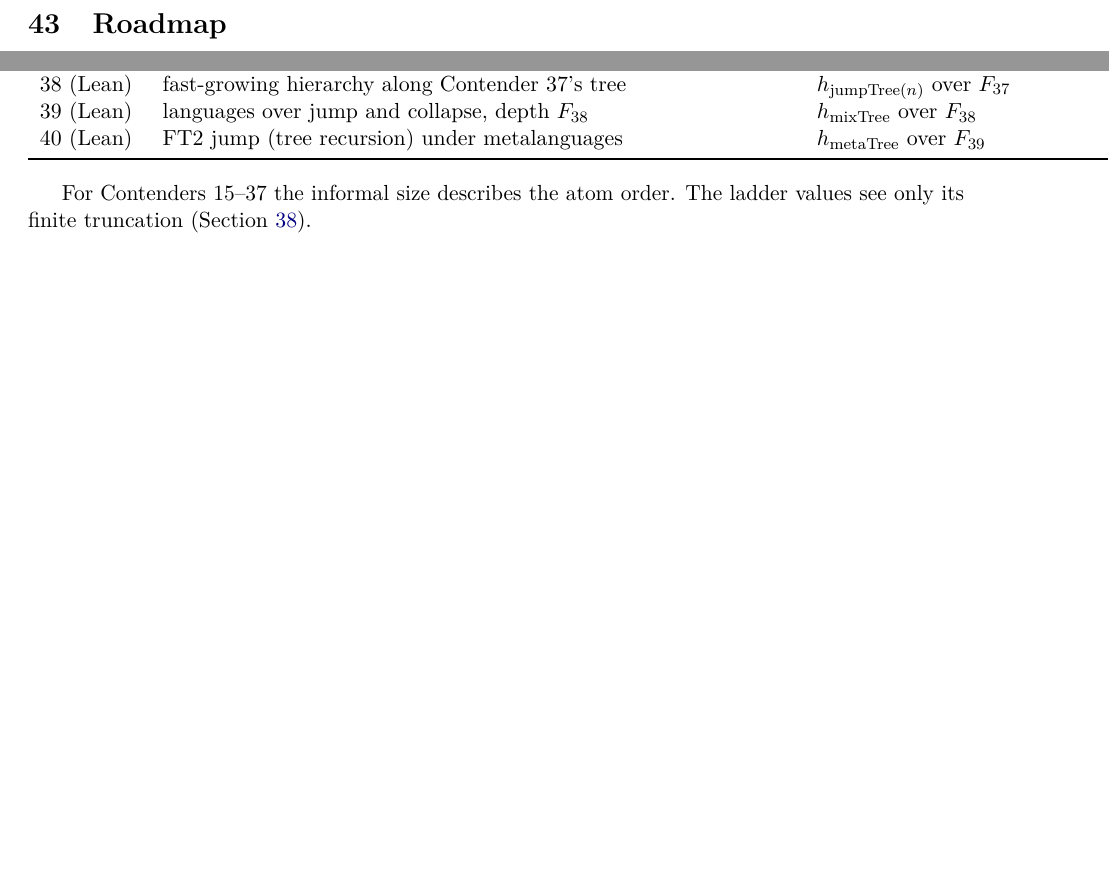
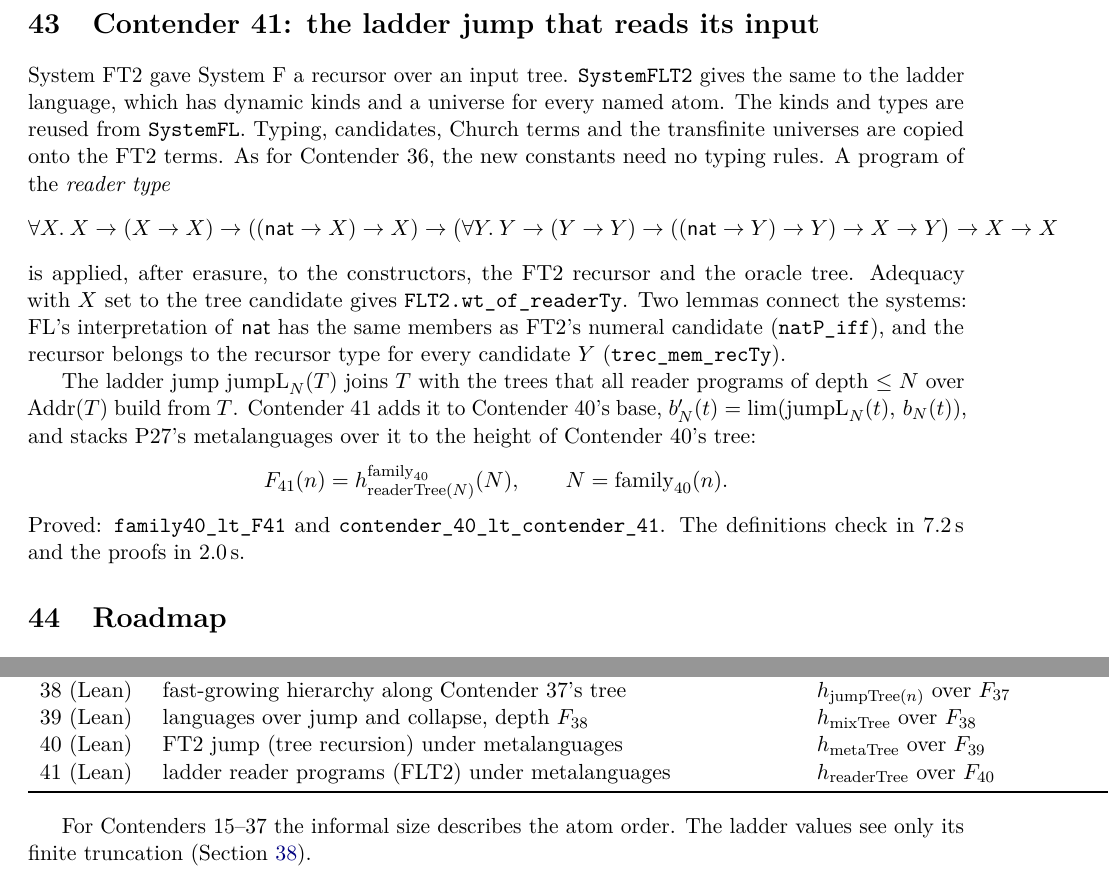
Before and after one commit to VladimirReshetnikov/BusyLean, a LaTeX paper (article/busylean.tex): two parts of pages 31 and 32 of 32, joined at a grey line, cut at the place of the change, the shorter picture padded with empty space. Compiled offline with pdfLaTeX.

Commit message:
Docs: Contender 41, the ladder jump that reads its input
Article (rebuilt busylean.pdf, 32 pages, no LaTeX errors): a new section
covers SystemFLT2 (ladder over FT2 terms), the reader type and how its
erasure is applied to the constructors, the recursor and the oracle tree,
the lemmas natP_iff and trec_mem_recTy, wt_of_readerTy, the ladder jump
jumpL, and Contender 41's tree, theorems and timings. Abstract and status
table (row 41) extended.

README: current-contender section for Contender 41, layout rows for
Contender41/Comparison41 and SystemFLT2, history row 41, and timings.

Co-Authored-By: Claude Opus 5.5 <noreply@anthropic.com>

```diff
--- a/article/busylean.tex
+++ b/article/busylean.tex
@@ -1751,6 +1752,36 @@ $F_{40}(n)=h^{\mathrm{family}_{39}}_{\mathrm{metaTree}(N)}(N)$. Proved:
 \lean{family39\_lt\_F40} and \lean{contender\_39\_lt\_\allowbreak contender\_40}.
 The definitions check in 6.5\,s, which now includes System~FT2, and the proofs
 in 2.1\,s.
+
+%======================================================================
+\section{Contender 41: the ladder jump that reads its input}
+
+System~FT2 gave System~F a recursor over an input tree. \lean{SystemFLT2} gives
+the same to the ladder language, which has dynamic kinds and a universe for
+every named atom. The kinds and types are reused from \lean{SystemFL}. Typing,
+candidates, Church terms and the transfinite universes are copied onto the
+FT2 terms. As for Contender~36, the new constants need no typing rules. A
+program of the \emph{reader type}
+\[
+\forall X.\ X\to(X\to X)\to((\mathsf{nat}\to X)\to X)\to
+\bigl(\forall Y.\ Y\to(Y\to Y)\to((\mathsf{nat}\to Y)\to Y)\to X\to Y\bigr)\to X\to X
+\]
+is applied, after erasure, to the constructors, the FT2 recursor and the oracle
+tree. Adequacy with $X$ set to the tree candidate gives
+\lean{FLT2.wt\_of\_readerTy}. Two lemmas connect the systems: FL's
+interpretation of \textsf{nat} has the same members as FT2's numeral candidate
+(\lean{natP\_iff}), and the recursor belongs to the recursor type for every
+candidate $Y$ (\lean{trec\_mem\_recTy}).
+
+The ladder jump $\mathrm{jumpL}_N(T)$ joins $T$ with the trees that all reader
+programs of depth $\le N$ over $\mathrm{Addr}(T)$ build from $T$. Contender~41
+adds it to Contender~40's base, $b'_N(t)=\lim(\mathrm{jumpL}_N(t),\,b_N(t))$,
+and stacks P27's metalanguages over it to the height of Contender~40's tree:
+\[
+F_{41}(n)=h^{\mathrm{family}_{40}}_{\mathrm{readerTree}(N)}(N),\qquad N=\mathrm{family}_{40}(n).
+\]
+Proved: \lean{family40\_lt\_F41} and \lean{contender\_40\_lt\_\allowbreak contender\_41}.
+The definitions check in 7.2\,s and the proofs in 2.0\,s.
 
 %======================================================================
 \section{Roadmap}
@@ -1827,6 +1858,7 @@ Contender & idea & informal size\\
 38 (Lean) & fast-growing hierarchy along Contender 37's tree & $h_{\mathrm{jumpTree}(n)}$ over $F_{37}$\\
 39 (Lean) & languages over jump and collapse, depth $F_{38}$ & $h_{\mathrm{mixTree}}$ over $F_{38}$\\
 40 (Lean) & FT2 jump (tree recursion) under metalanguages & $h_{\mathrm{metaTree}}$ over $F_{39}$\\
+41 (Lean) & ladder reader programs (FLT2) under metalanguages & $h_{\mathrm{readerTree}}$ over $F_{40}$\\
 \bottomrule
 \end{tabular}
 \end{center}
```
Also changed, not shown: README.md, article/busylean.pdf, article/busylean.tex (3 more changed lines).
